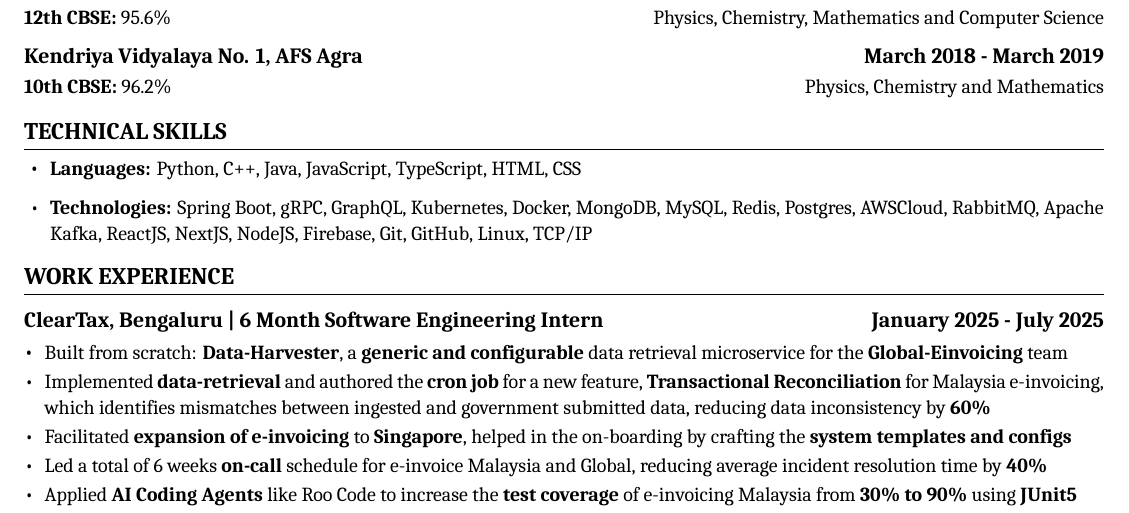
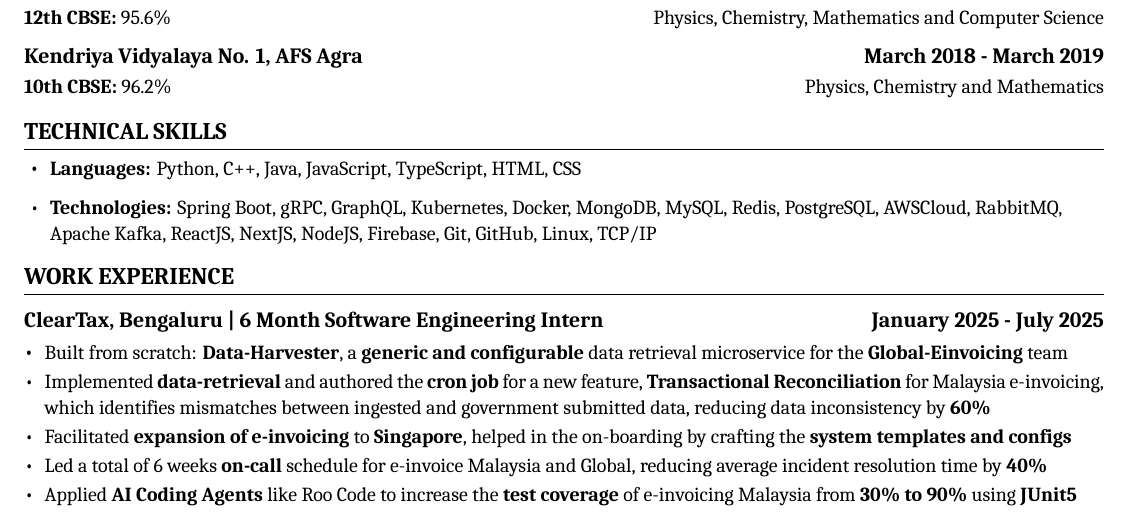
Before and after one commit to zekkrron/resume, a LaTeX document (main.tex): part of the page, cut so that both start at the same text. Compiled offline with XeLaTeX.

Commit message:
postgres to postgreSQL

```diff
--- a/main.tex
+++ b/main.tex
@@ -131,7 +131,7 @@
 \section{\textbf{TECHNICAL SKILLS}}
 \cvitemstart
   \cvitem{\textbf{Languages:} Python, C++, Java, JavaScript, TypeScript, HTML, CSS}
-  \cvitem{\textbf{Technologies:} Spring Boot, gRPC, GraphQL, Kubernetes, Docker, MongoDB, MySQL, Redis, Postgres, AWSCloud, RabbitMQ, Apache Kafka, ReactJS, NextJS, NodeJS, Firebase, Git, GitHub, Linux, TCP/IP}
+  \cvitem{\textbf{Technologies:} Spring Boot, gRPC, GraphQL, Kubernetes, Docker, MongoDB, MySQL, Redis, PostgreSQL, AWSCloud, RabbitMQ, Apache Kafka, ReactJS, NextJS, NodeJS, Firebase, Git, GitHub, Linux, TCP/IP}
 \cvitemend
 \vspace{-10pt}
 
```
